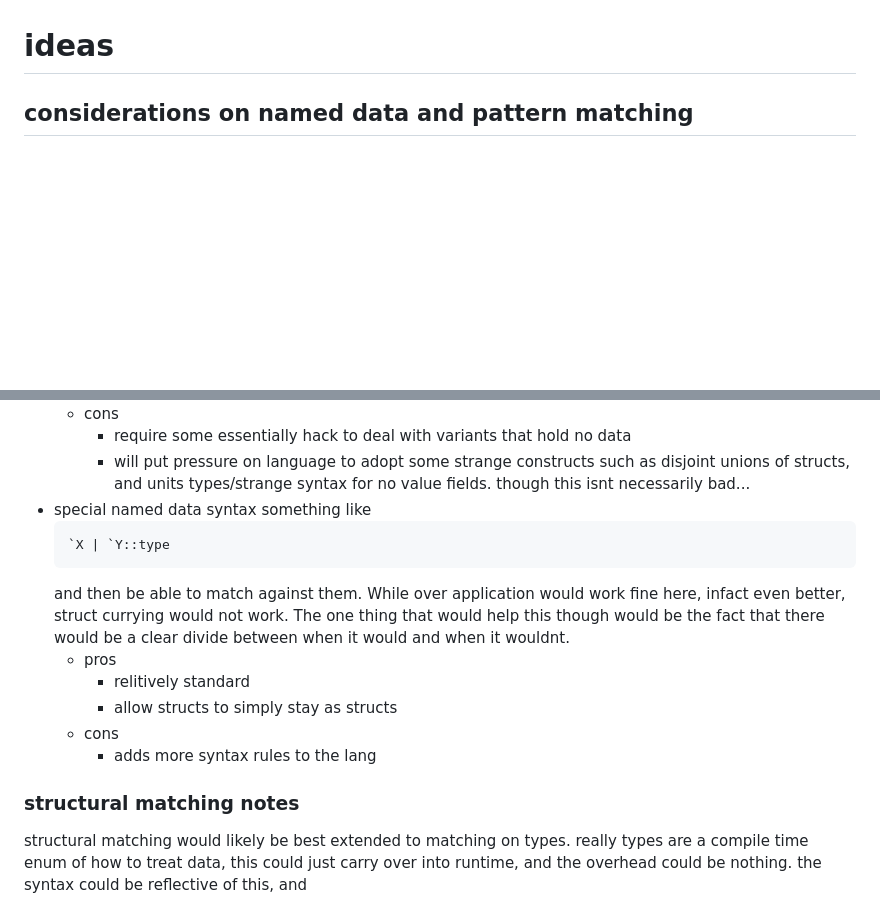
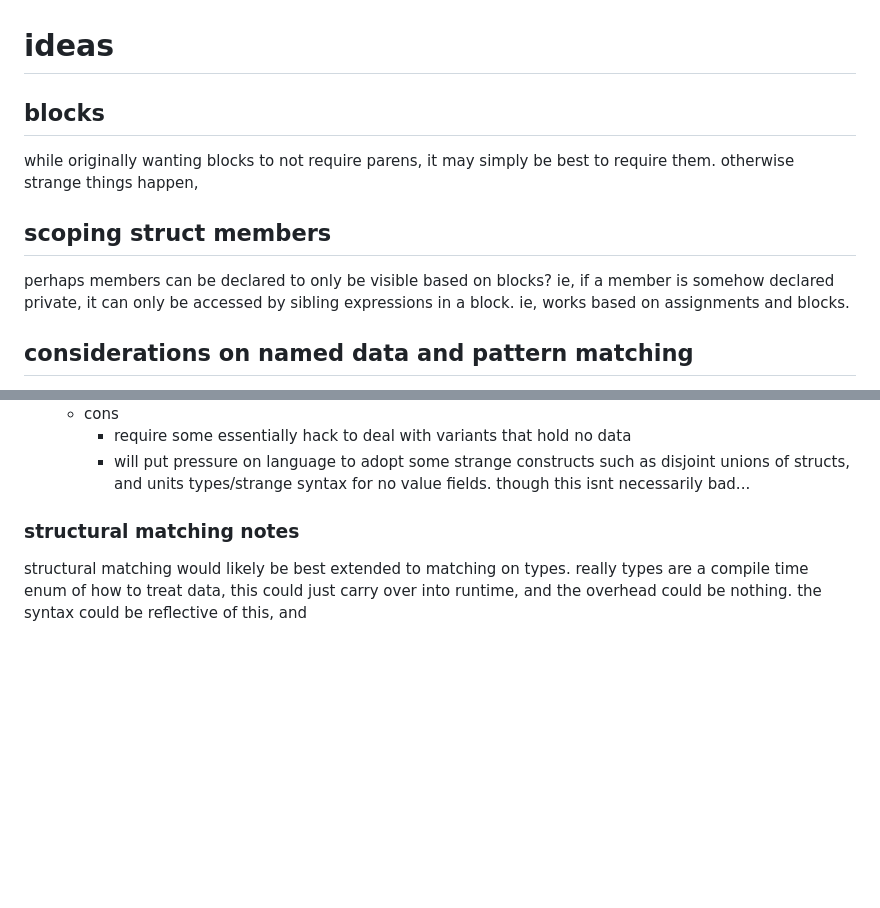
Before and after one commit to iainquayle/birch, a Markdown page: ideas.md, 2 parts joined by grey strips. Drawn GitHub-style; blank space fills up the shorter version.

Commit message:
block ambiguity work

````diff
--- a/ideas.md
+++ b/ideas.md
@@ -5,6 +5,17 @@
 - implement pattern matching syntax into parser, consider how underlying system will work.
 
 # ideas
+
+## blocks
+
+while originally wanting blocks to not require parens, it may simply be best to require them.
+otherwise strange things happen,
+
+## scoping struct members
+
+perhaps members can be declared to only be visible based on blocks?
+ie, if a member is somehow declared private, it can only be accessed by sibling expressions in a block.
+ie, works based on assignments and blocks.
 
 ## considerations on named data and pattern matching
 
@@ -43,21 +54,9 @@ there are two options:
         - will put pressure on language to adopt some strange constructs
             such as disjoint unions of structs, and units types/strange syntax for no value fields.
             though this isnt necessarily bad...
-- special named data syntax
-    something like
-    ```
-    `X | `Y::type
-    ```
-    and then be able to match against them.
-    While over application would work fine here, infact even better, struct currying would not work.
-    The one thing that would help this though would be the fact that there would be a clear divide between when it would and when it wouldnt.
-    - pros
-        - relitively standard
-        - allow structs to simply stay as structs
-    - cons
-        - adds more syntax rules to the lang
 
 ### structural matching notes
+
 structural matching would likely be best extended to matching on types.
 really types are a compile time enum of how to treat data, this could just carry over into runtime, and the overhead could be nothing.
 the syntax could be reflective of this, and
````
Also changed, not shown: issues.md (+1 -1 lines), specification.md (+6 -6 lines).
